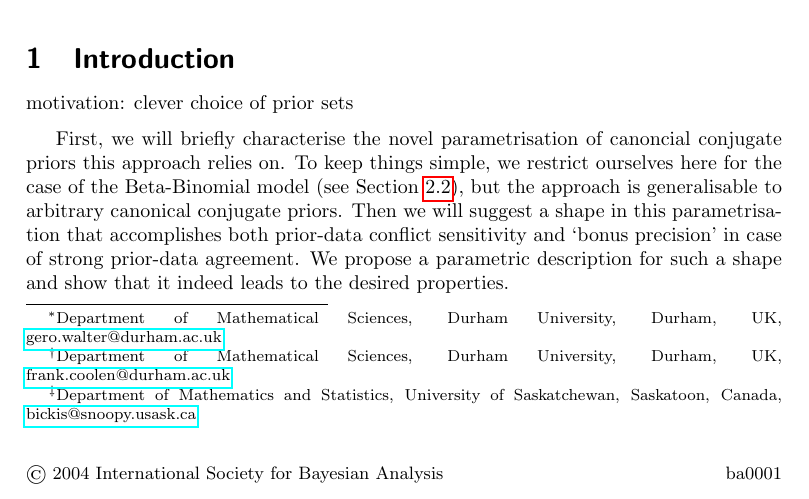
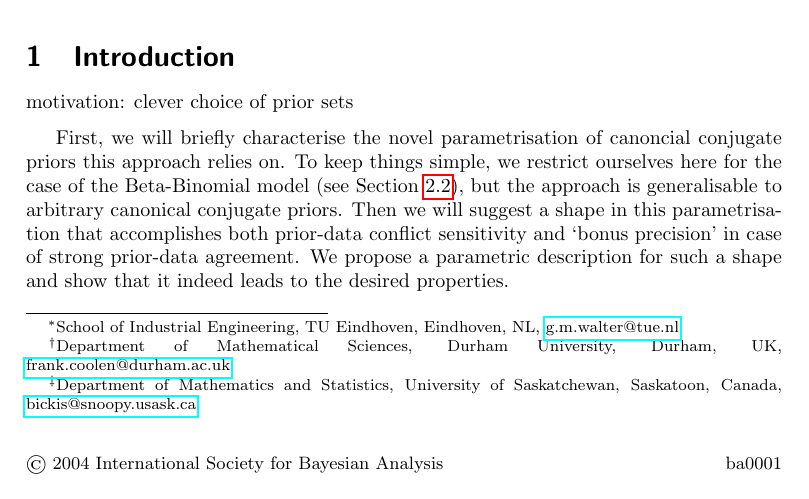
Before and after one commit to geeeero/boatpaper, a LaTeX document (main2.tex, which reads ba-ms.tex): part of page 1 of 20, cut so that both start at the same text. Compiled offline with pdfLaTeX; a LaTeX package or settings file that is missing is left out.

Commit message:
gero adress -> eindhoven

```diff
--- a/ba-ms.tex
+++ b/ba-ms.tex
@@ -7,7 +7,7 @@
 \author{Gero Walter, Frank P.A. Coolen and Mi\c{k}elis G. Bickis}{
  \fnms{Gero}
  \snm{Walter}
- \footnotemark[1]\ead{gero.walter@durham.ac.uk}
+ \footnotemark[1]\ead{g.m.walter@tue.nl}
 and
   \fnms{Frank P.A.}
   \snm{Coolen}
@@ -24,8 +24,8 @@ and
 \maketitle
 
 \footnotetext[1]{
- Department of Mathematical Sciences, Durham University, Durham, UK,
- \href{mailto:gero.walter@durham.ac.uk}{gero.walter@durham.ac.uk}
+ School of Industrial Engineering, TU Eindhoven, Eindhoven, NL,
+ \href{mailto:g.m.walter@tue.nl}{g.m.walter@tue.nl}
 }
 \footnotetext[2]{
  Department of Mathematical Sciences, Durham University, Durham, UK,
```
